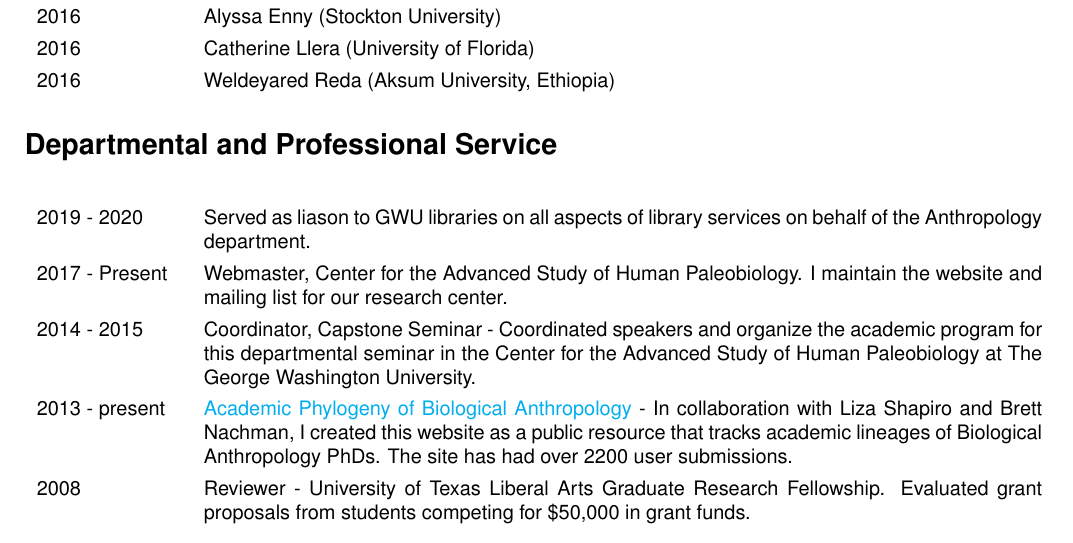
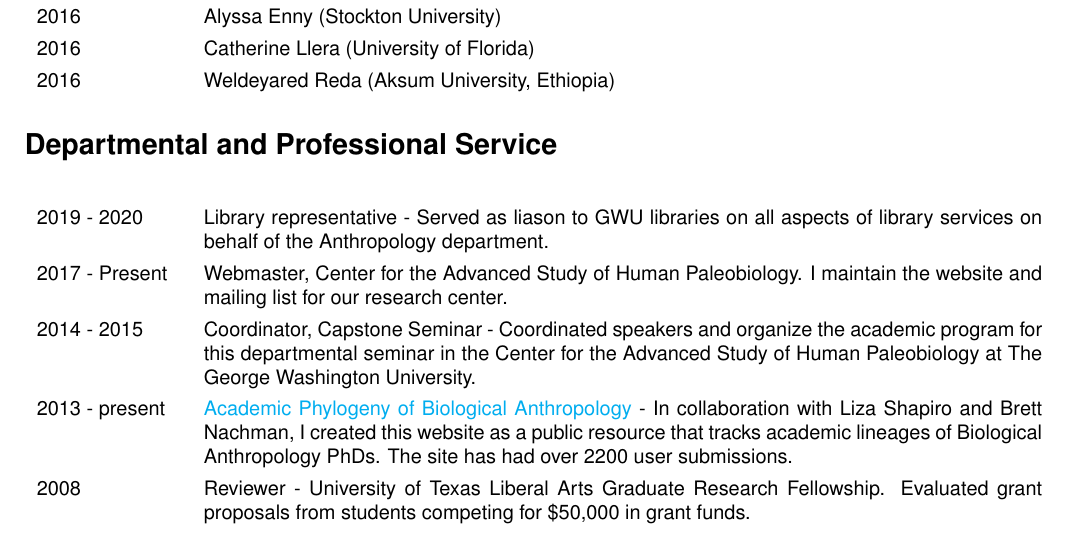
Before and after one commit to wabarr/PAPER, a LaTeX CV (assets/CV/WAB_CV.tex): part of page 7 of 8, cut so that both start at the same text. Compiled offline with pdfLaTeX.

Commit message:
update CV

```diff
--- a/assets/CV/WAB_CV.tex
+++ b/assets/CV/WAB_CV.tex
@@ -283,7 +283,7 @@ In progress & Monica Cheung (The George Washington University)\\[4pt]
 
 \section*{Departmental and Professional Service}
 \begin{longtable}{p{.14\textwidth}p{0.82\textwidth}}
-2019 - 2020 & Served as liason to GWU libraries on all aspects of library services on behalf of the Anthropology department.\\[4pt]
+2019 - 2020 & Library representative - Served as liason to GWU libraries on all aspects of library services on behalf of the Anthropology department.\\[4pt]
 2017 - Present & Webmaster, Center for the Advanced Study of Human Paleobiology. I maintain the website and mailing list for our research center.\\[4pt]
 2014 - 2015 & Coordinator, Capstone Seminar - Coordinated speakers and organize the academic program for this departmental seminar in the Center for the Advanced Study of Human Paleobiology at The George Washington University. \\[4pt]
 2013 - present &  \href{https://bioanthtree.org}{Academic Phylogeny of Biological Anthropology} - In collaboration with Liza Shapiro and Brett Nachman, I created this website as a public resource that tracks academic lineages of Biological Anthropology PhDs. The site has had over 2200 user submissions.\\[4pt]
```
Also changed, not shown: assets/CV/WAB_CV.pdf, 1 other file.
